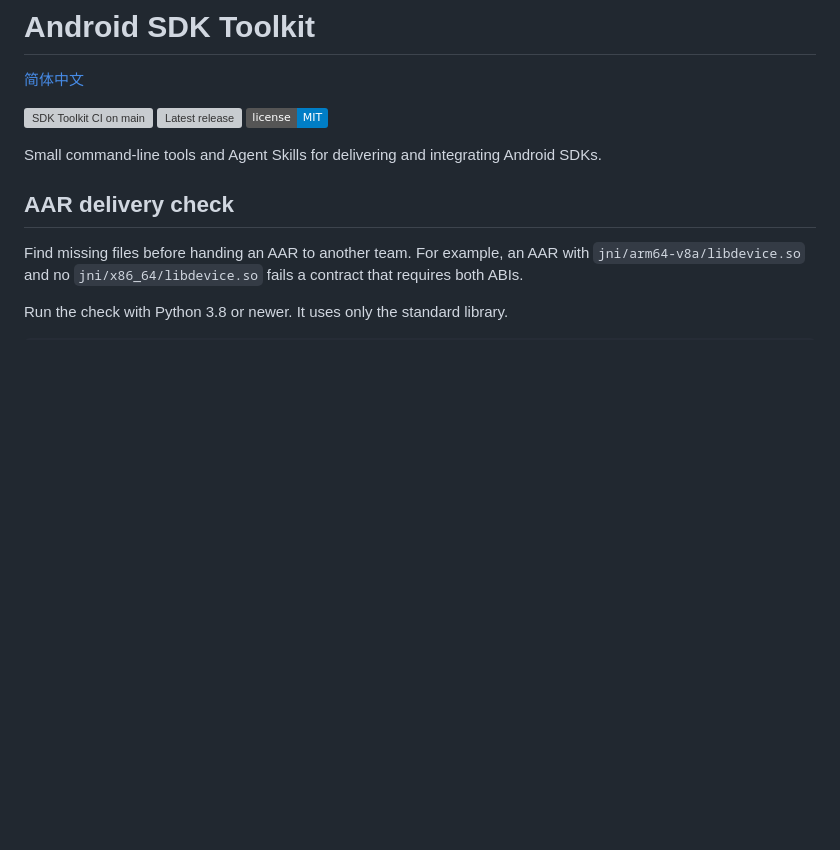
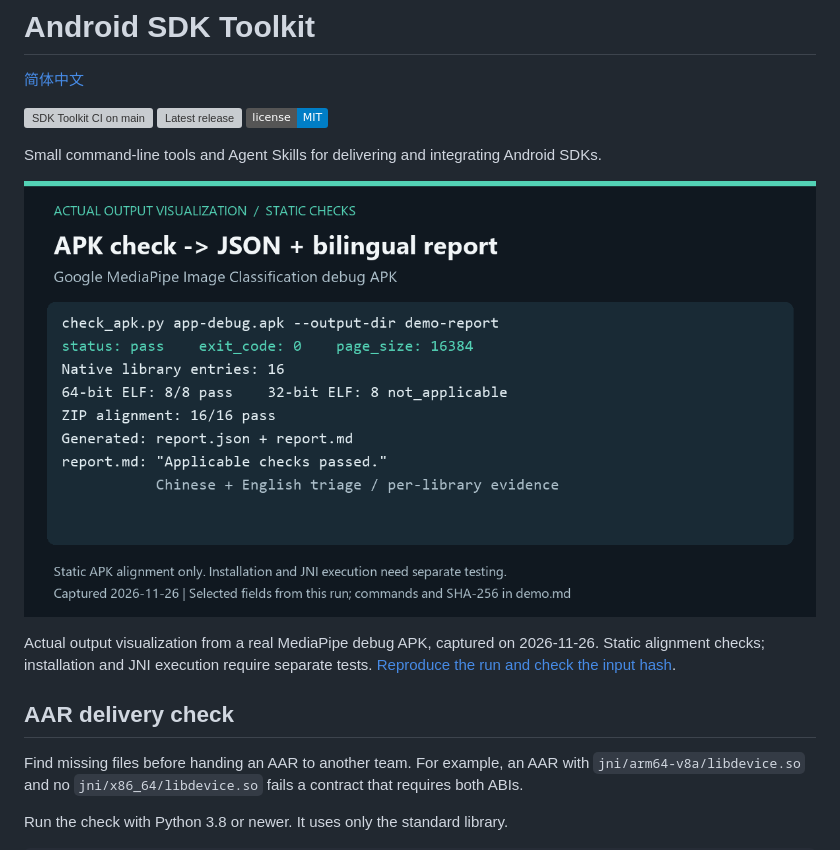
Before and after one commit to LeeJUNhao791/android-sdk-toolkit, a Markdown page: README.md, the part around the change. Drawn GitHub-style; pictures changed too: docs/assets/toolkit-demo.png (added); badges without logos; blank space fills up the shorter version; grey boxes are pictures that could not be loaded.

Commit message:
docs: show real APK report output on both homepages

```diff
--- a/README.md
+++ b/README.md
@@ -7,6 +7,10 @@
 [![MIT License](https://img.shields.io/badge/license-MIT-blue.svg)](LICENSE)
 
 Small command-line tools and Agent Skills for delivering and integrating Android SDKs.
+
+![Actual MediaPipe APK check: 8 ELF and 16 ZIP checks pass; JSON and bilingual Markdown generated](docs/assets/toolkit-demo.png)
+
+Actual output visualization from a real MediaPipe debug APK, captured on 2026-11-26. Static alignment checks; installation and JNI execution require separate tests. [Reproduce the run and check the input hash](docs/assets/demo.md).
 
 ## AAR delivery check
 
```
Also changed, not shown: README.zh-CN.md (+4 -0 lines), docs/assets/demo.md (added, +34 -0 lines).
